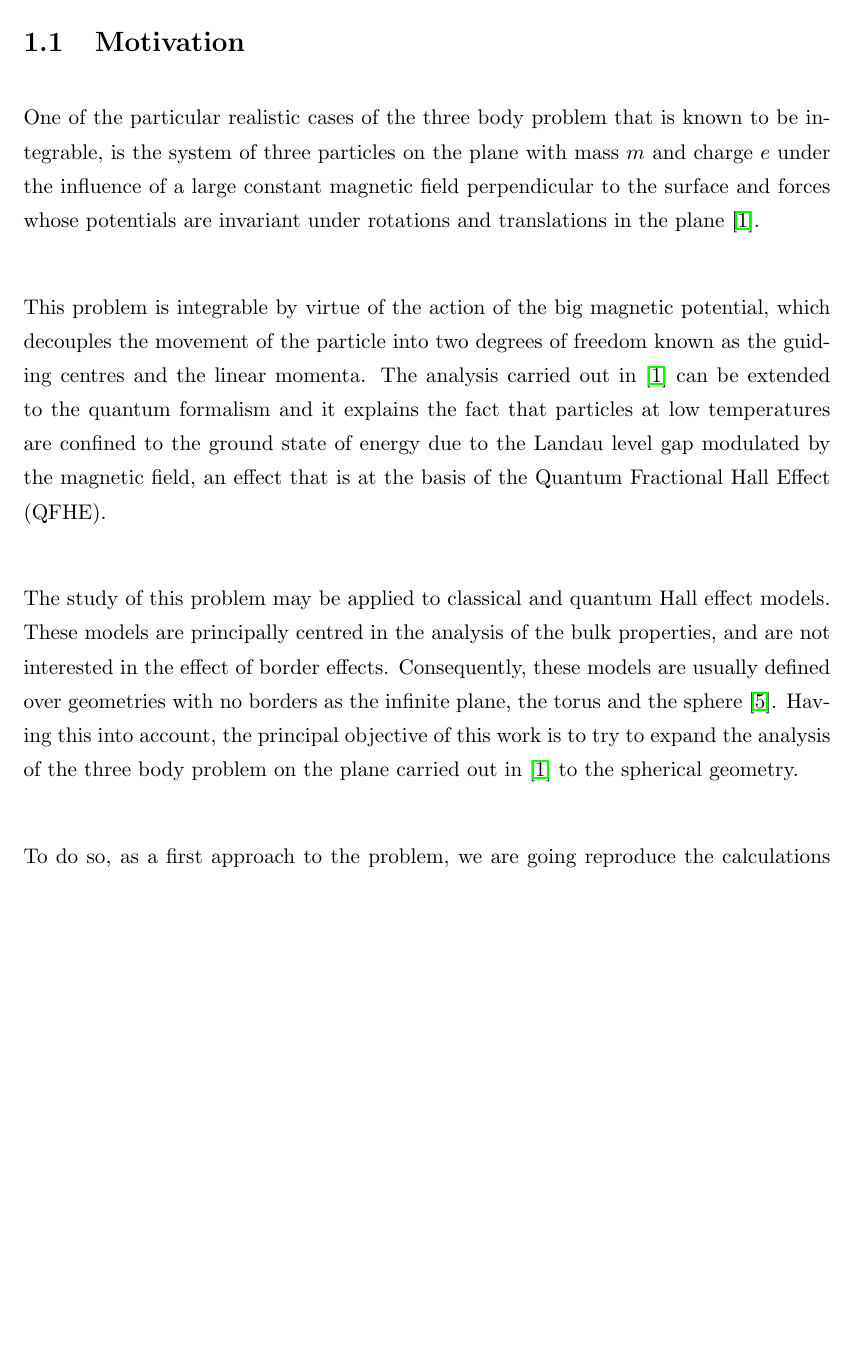
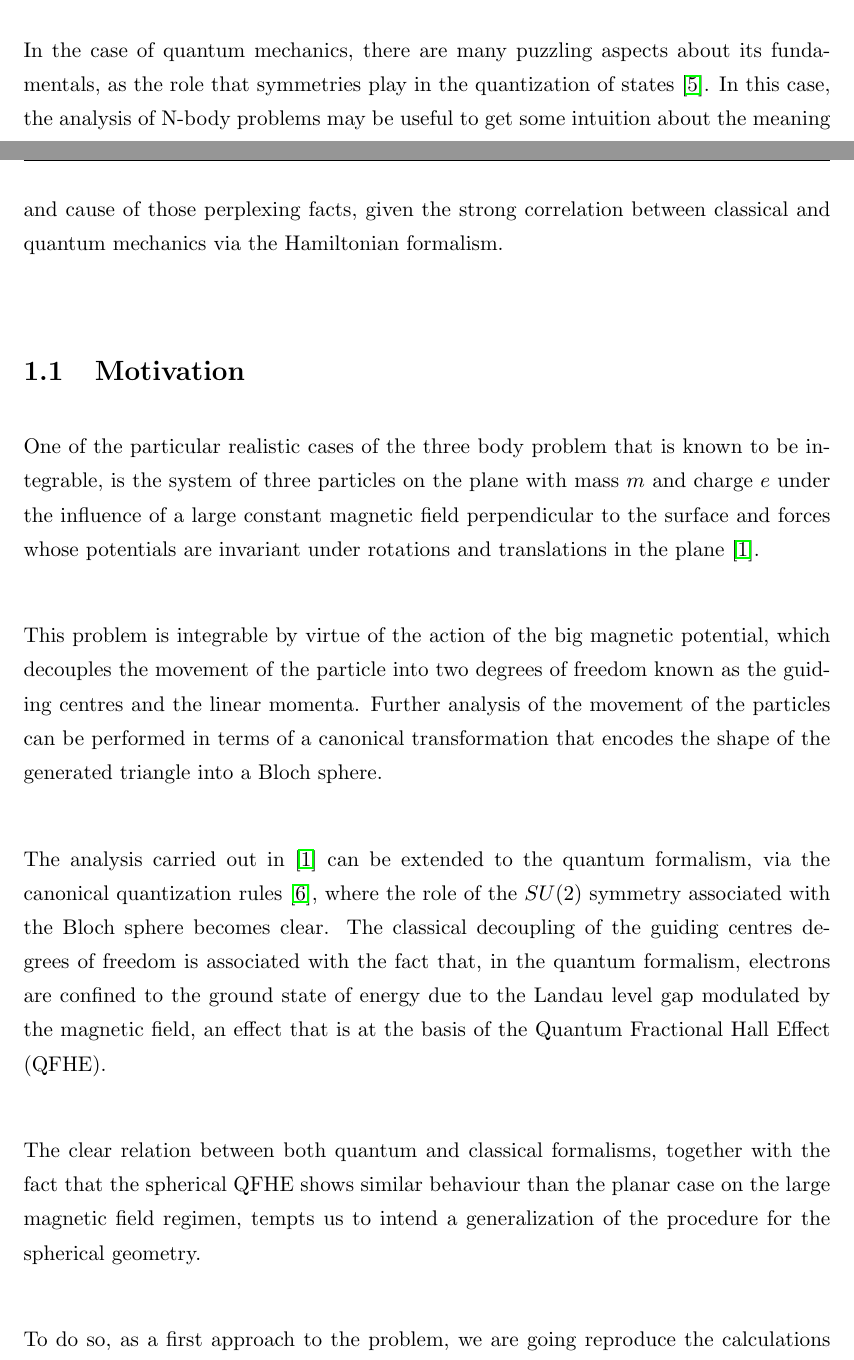
Before and after one commit to jdprada1760/Thesis, a LaTeX thesis (Document/Thesis.tex, which reads Document/Chapters/Chapter1.tex): part of page 6 of 55 before the commit and two parts of pages 5 and 6 of 56 after it, the two joined at a grey line, cut at the place of the change, the shorter picture padded with empty space. Compiled offline with pdfLaTeX.

Commit message:
Corrections 1

```diff
--- a/Document/Chapters/Chapter1.tex
+++ b/Document/Chapters/Chapter1.tex
@@ -5,11 +5,15 @@ At first, the principal interest in the study of this problem was the exact pred
 
 Independently of the formalism chosen to define the system, the N-body problem is reduced to the integration of the equations of motion for the $N$ particles. As this problem has been known to be non-integrable for the $N\geq 3$ cases, with the exception of few occurrences that involve forces with strange features as explicit dependence of the position an velocities \cite{strangeCases}, the study of realistic 3 body problems is a very interesting question in physics.\\
 
+In the case of quantum mechanics, there are many puzzling aspects about its fundamentals, as the role that symmetries play in the quantization of states \cite{haldane3}. In this case, the analysis of N-body problems may be useful to get some intuition about the meaning and cause of those perplexing facts, given the strong correlation between classical and quantum mechanics via the Hamiltonian formalism.\\
+
 \section{Motivation}
 One of the particular realistic cases of the three body problem that is known to be integrable, is the system of three particles on the plane with mass $m$ and charge $e$ under the influence of a large constant magnetic field perpendicular to the surface and forces whose potentials are invariant under rotations and translations in the plane \cite{alonso}.\\
 
-This problem is integrable by virtue of the action of the big magnetic potential, which decouples the movement of  the particle into two degrees of freedom known as the guiding centres and the linear momenta. The analysis carried out in \cite{alonso} can be extended to the quantum formalism and it explains the fact that particles at low temperatures are confined to the ground state of energy due to the Landau level gap modulated by the magnetic field, an effect that is at the basis of the Quantum Fractional Hall Effect (QFHE).\\
+This problem is integrable by virtue of the action of the big magnetic potential, which decouples the movement of  the particle into two degrees of freedom known as the guiding centres and the linear momenta. Further analysis of the movement of the particles can be performed in terms of a canonical transformation that encodes the shape of the generated triangle into a Bloch sphere.\\
 
-The study of this problem may be applied to classical and quantum Hall effect models. These models are principally centred in the analysis of the bulk properties, and are not interested in the effect of border effects. Consequently, these models are usually defined over geometries with no borders as the infinite plane, the torus and the sphere \cite{schlief}. Having this into account, the principal objective of this work is to try to expand the analysis of the three body problem on the plane carried out in \cite{alonso} to the spherical geometry.\\
+The analysis carried out in \cite{alonso} can be extended to the quantum formalism, via the canonical quantization rules \cite{cq}, where the role of the $SU(2)$ symmetry associated with the Bloch sphere becomes clear. The classical decoupling of the guiding centres degrees of freedom is associated with the fact that, in the quantum formalism, electrons are confined to the ground state of energy due to the Landau level gap modulated by the magnetic field, an effect that is at the basis of the Quantum Fractional Hall Effect (QFHE).\\
 
-To do so, as a first approach to the problem, we are going reproduce the calculations and analysis from \cite{alonso} of the classical and quantum system in great detail. Then, we are going to study some important aspects of the classical one body problem on the sphere under the influence of a magnetic monopole to obtain some intuition about the important quantities and the analogies of the movement of the particle in this case and the one on the plane. Then, an analogue formalism to study the integrability and the motion of the three-body problem in the sphere is going to be intended, giving some insights as why the translation of the analysis from the plane to the sphere is not trivial.\\
+The clear relation between both quantum and classical formalisms, together with the fact that the spherical QFHE shows similar behaviour than the planar case on the large magnetic field regimen, tempts us to intend a generalization of the procedure for the spherical geometry.  \\
+
+To do so, as a first approach to the problem, we are going reproduce the calculations and analysis from \cite{alonso} of the classical and quantum system in great detail. Then, we are going to study some important aspects of the classical one body problem on the sphere under the influence of a magnetic monopole to obtain some intuition about the important quantities and the analogies of the movement of the particle in this case and the one on the plane. Then, an analogue formalism to study the integrability and the motion of the three-body problem in the sphere is going to be intended, giving some insights as why the translation of the analysis from the plane to the sphere is not trivial.
```
Also changed, not shown: Document/Chapters/Chapter2.tex (+2 -2 lines), Document/Chapters/Chapter5.tex (+5 -4 lines), Document/Thesis.pdf, 6 other files.
